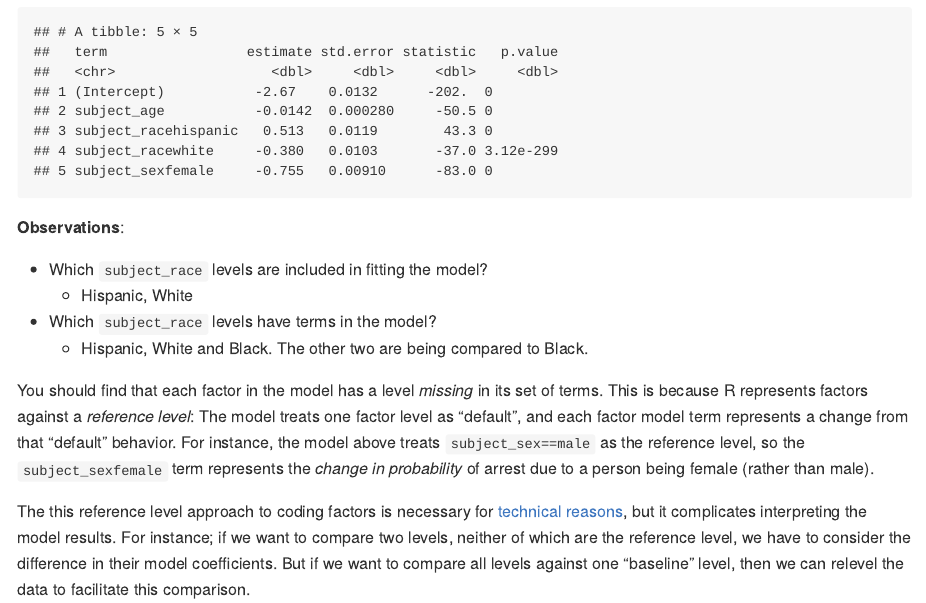
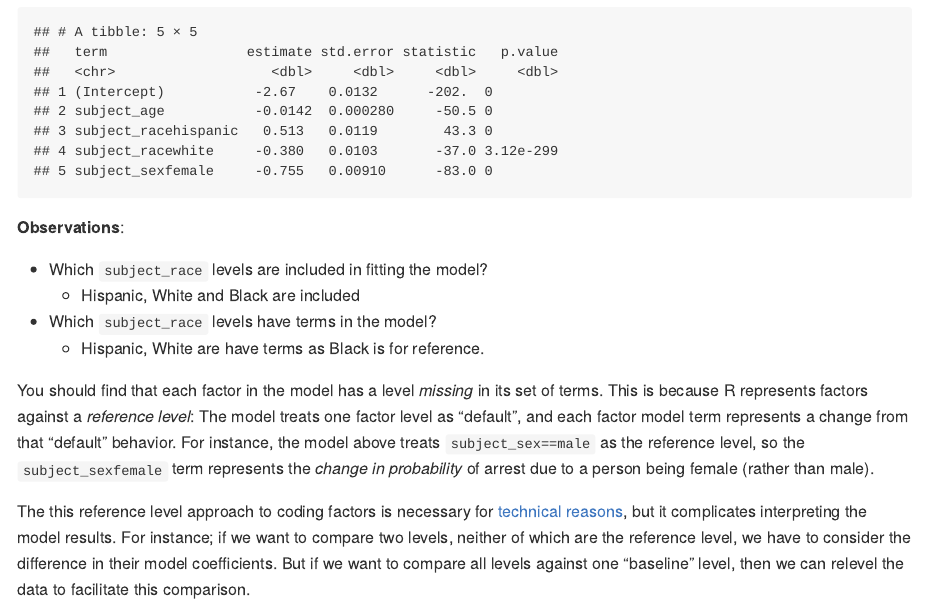
Before and after one commit to TiredWoofles/data-science-S2025, an R Markdown document (challenges/c12-policing-assignment.Rmd): the page in a window 1100 px wide, from 11240 px down. The pictures show the output file challenges/c12-policing-assignment.md that the author committed with the source, drawn offline in the style of GitHub.

Commit message:
Correction to Challenge 12

```diff
--- a/challenges/c12-policing-assignment.Rmd
+++ b/challenges/c12-policing-assignment.Rmd
@@ -234,9 +234,9 @@ fit_q6 %>% tidy()
 **Observations**:
 
 -   Which `subject_race` levels are included in fitting the model?
-    -   Hispanic, White
+    -   Hispanic, White and Black are included
 -   Which `subject_race` levels have terms in the model?
-    -   Hispanic, White and Black. The other two are being compared to Black.
+    -   Hispanic, White are have terms as Black is for reference.
 
 You should find that each factor in the model has a level *missing* in its set of terms. This is because R represents factors against a *reference level*: The model treats one factor level as "default", and each factor model term represents a change from that "default" behavior. For instance, the model above treats `subject_sex==male` as the reference level, so the `subject_sexfemale` term represents the *change in probability* of arrest due to a person being female (rather than male).
 
```
Also changed, not shown: challenges/c12-policing-assignment.md.
